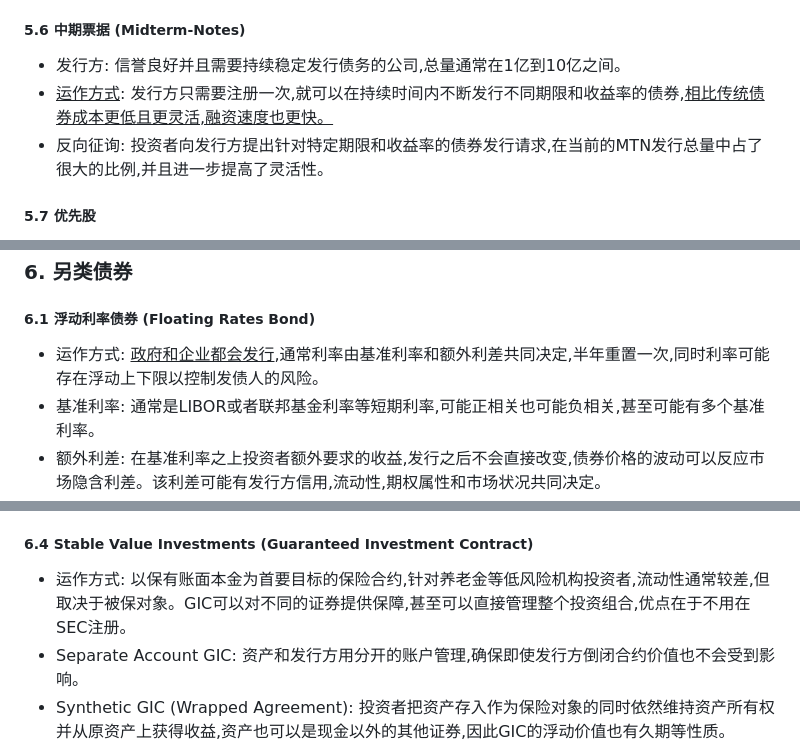
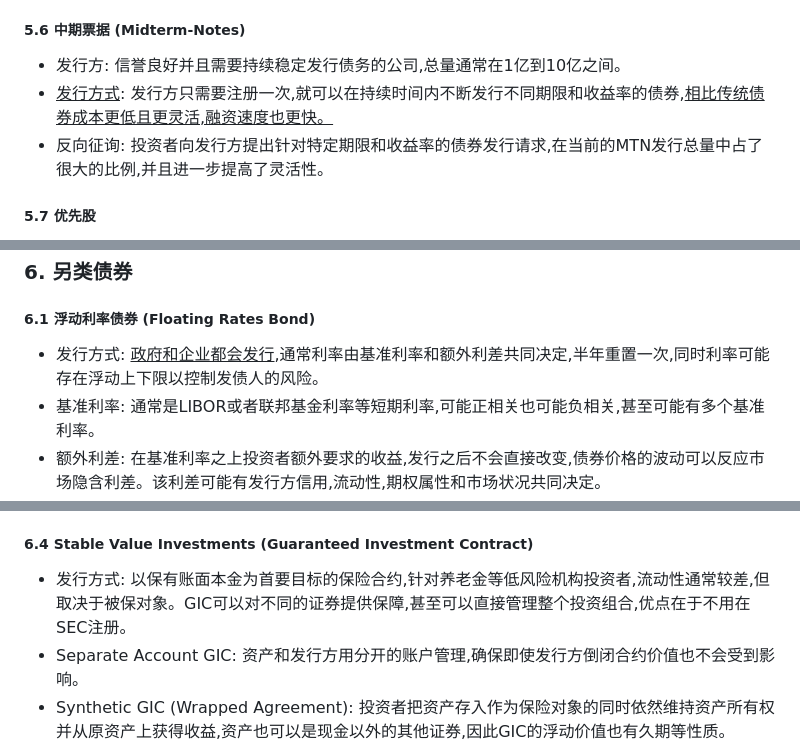
Before and after one commit to PcdPanda/Notes, a Markdown page: Learning/经济学/FixedIncome.md, 3 parts joined by grey strips. Rendered like a GitHub page.

```diff
--- a/Learning/经济学/FixedIncome.md
+++ b/Learning/经济学/FixedIncome.md
@@ -211,7 +211,7 @@ $$1+名义利率=(1+真实利率)\cdot(1+通胀率)$$
 - 要约收购 (Tender Offer): 公司临时向投资者提出的债券回购,可以在和投资者达成协议后实行。
 ##### 5.6 中期票据 (Midterm-Notes)
 - 发行方: 信誉良好并且需要持续稳定发行债务的公司,总量通常在1亿到10亿之间。
-- <u>运作方式</u>: 发行方只需要注册一次,就可以在持续时间内不断发行不同期限和收益率的债券,<u>相比传统债券成本更低且更灵活,融资速度也更快。</u>
+- <u>发行方式</u>: 发行方只需要注册一次,就可以在持续时间内不断发行不同期限和收益率的债券,<u>相比传统债券成本更低且更灵活,融资速度也更快。</u>
 - 反向征询: 投资者向发行方提出针对特定期限和收益率的债券发行请求,在当前的MTN发行总量中占了很大的比例,并且进一步提高了灵活性。
 ##### 5.7 优先股
 - 分红率: 可以固定/基于标定利率浮动/以商业票据利率竞价,并且需要征税,但是税收相对较低,公司持有甚至可以免除70%的分红税,因此投资者几乎没有散户。
@@ -219,7 +219,7 @@ $$1+名义利率=(1+真实利率)\cdot(1+通胀率)$$
 - 沉没基金条款: 几乎所有优先股都有定期退役回购条款,可以通过现金或者支付普通股进行回购,此时会随机选择回购对象。
 ### 6. 另类债券
 ##### 6.1 浮动利率债券 (Floating Rates Bond)
-- 运作方式: <u>政府和企业都会发行</u>,通常利率由基准利率和额外利差共同决定,半年重置一次,同时利率可能存在浮动上下限以控制发债人的风险。
+- 发行方式: <u>政府和企业都会发行</u>,通常利率由基准利率和额外利差共同决定,半年重置一次,同时利率可能存在浮动上下限以控制发债人的风险。
 - 基准利率: 通常是LIBOR或者联邦基金利率等短期利率,可能正相关也可能负相关,甚至可能有多个基准利率。
 - 额外利差: 在基准利率之上投资者额外要求的收益,发行之后不会直接改变,债券价格的波动可以反应市场隐含利差。该利差可能有发行方信用,流动性,期权属性和市场状况共同决定。
 - 影响价格因素: 1. 债券到期/充值时间,时间越长,债券波动率越大 2. 市场对额外利差的供需变化 3. 利率是否已经达到浮动上下限。Index duration描述对基准利率变动的敏感度,Spread duration则对应额外利差。
@@ -233,7 +233,7 @@ $$1+名义利率=(1+真实利率)\cdot(1+通胀率)$$
 - Brady Bond: 银行债务违约国家通过发行债券的方式偿还贷款,但同时必须接受宏观方面的经济制度改革,历史证明<u>仅仅重组贷款不够,还必须减免债务。</u>
 - 收益率: 新兴国家的债券收益率高,但是风险也高,夏普率约为0.6,低于美国企业债,但是优点是<u>相关性较低,流动性也较好。</u>
 ##### 6.4 Stable Value Investments (Guaranteed Investment Contract)
-- 运作方式: 以保有账面本金为首要目标的保险合约,针对养老金等低风险机构投资者,流动性通常较差,但取决于被保对象。GIC可以对不同的证券提供保障,甚至可以直接管理整个投资组合,优点在于不用在SEC注册。
+- 发行方式: 以保有账面本金为首要目标的保险合约,针对养老金等低风险机构投资者,流动性通常较差,但取决于被保对象。GIC可以对不同的证券提供保障,甚至可以直接管理整个投资组合,优点在于不用在SEC注册。
 - Separate Account GIC: 资产和发行方用分开的账户管理,确保即使发行方倒闭合约价值也不会受到影响。
 - Synthetic GIC (Wrapped Agreement): 投资者把资产存入作为保险对象的同时依然维持资产所有权并从原资产上获得收益,资产也可以是现金以外的其他证券,因此GIC的浮动价值也有久期等性质。
 - Buy-and-Hold Synthetics: 合约提供对应资产的收益率,但是投资者必须持有合约到期,通常发行方是一个团体来共担风险。
```
Also changed, not shown: other parts of Learning/经济学/FixedIncome.md (+36 -15 lines).
